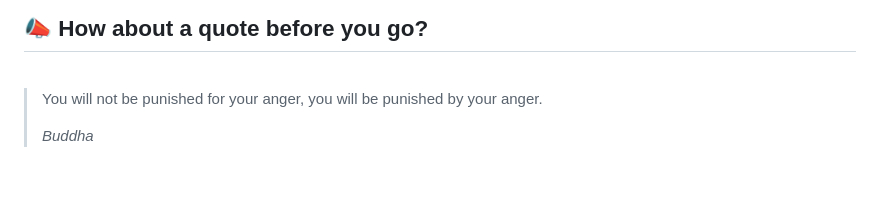
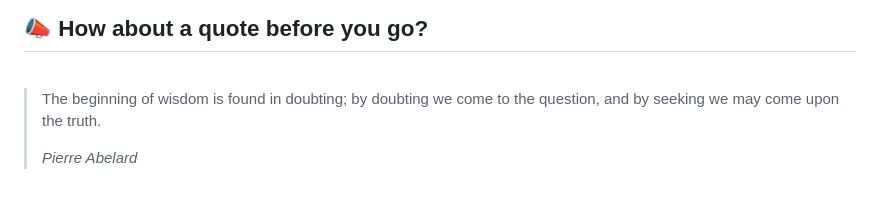
Before and after one commit to akat5uki/akat5uki, a Markdown page: README.md, the part around the change. GitHub-like rendering.

Commit message:
[Automated] README updated with new Random quote!

```diff
--- a/README.md
+++ b/README.md
@@ -108,7 +108,7 @@ _**...Coming soon...**_
 ## 📣 How about a quote before you go?
 <br>
 
-> You will not be punished for your anger, you will be punished by your anger.
+> The beginning of wisdom is found in doubting; by doubting we come to the question, and by seeking we may come upon the truth.
 >
-> _Buddha_
+> _Pierre Abelard_
 <!-- QUOTES:END -->
```
